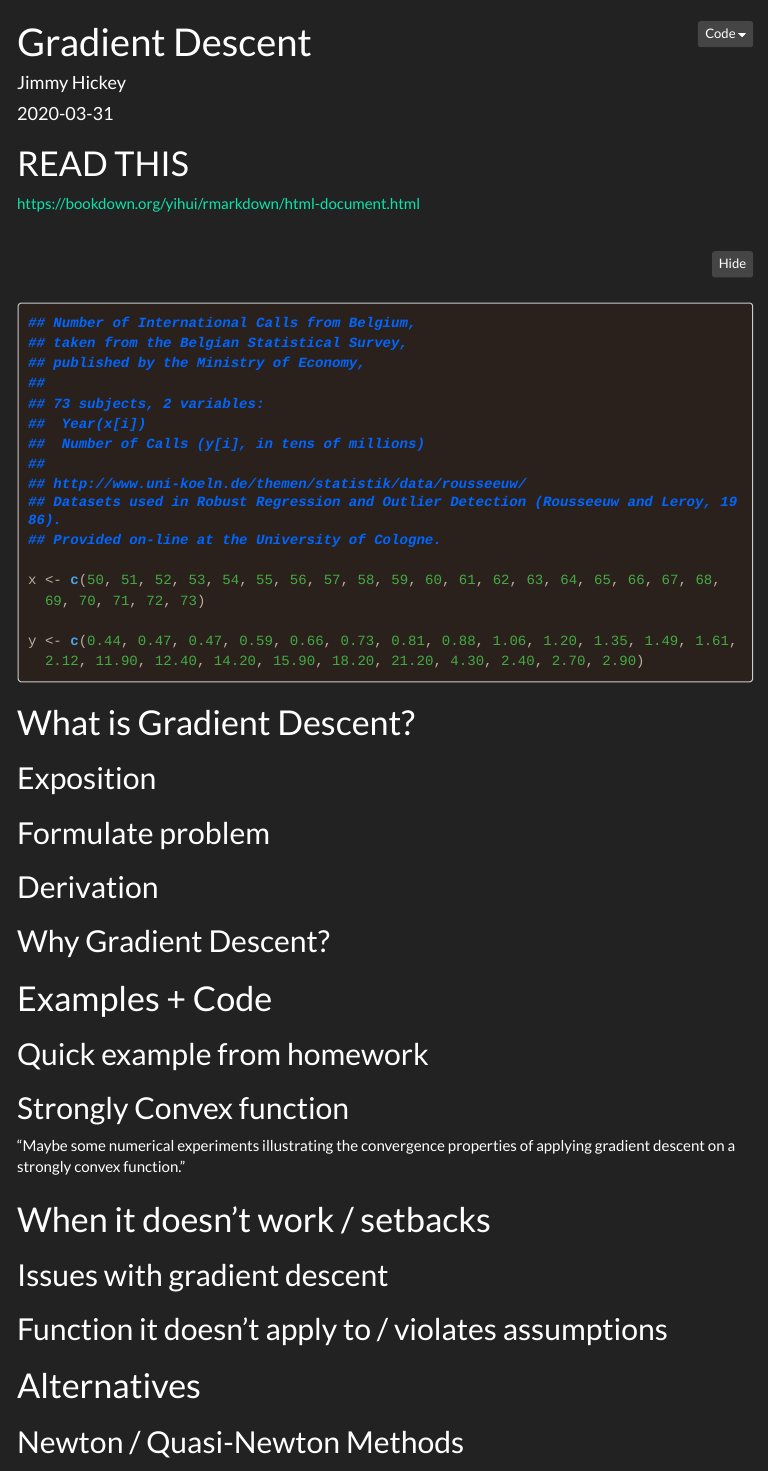
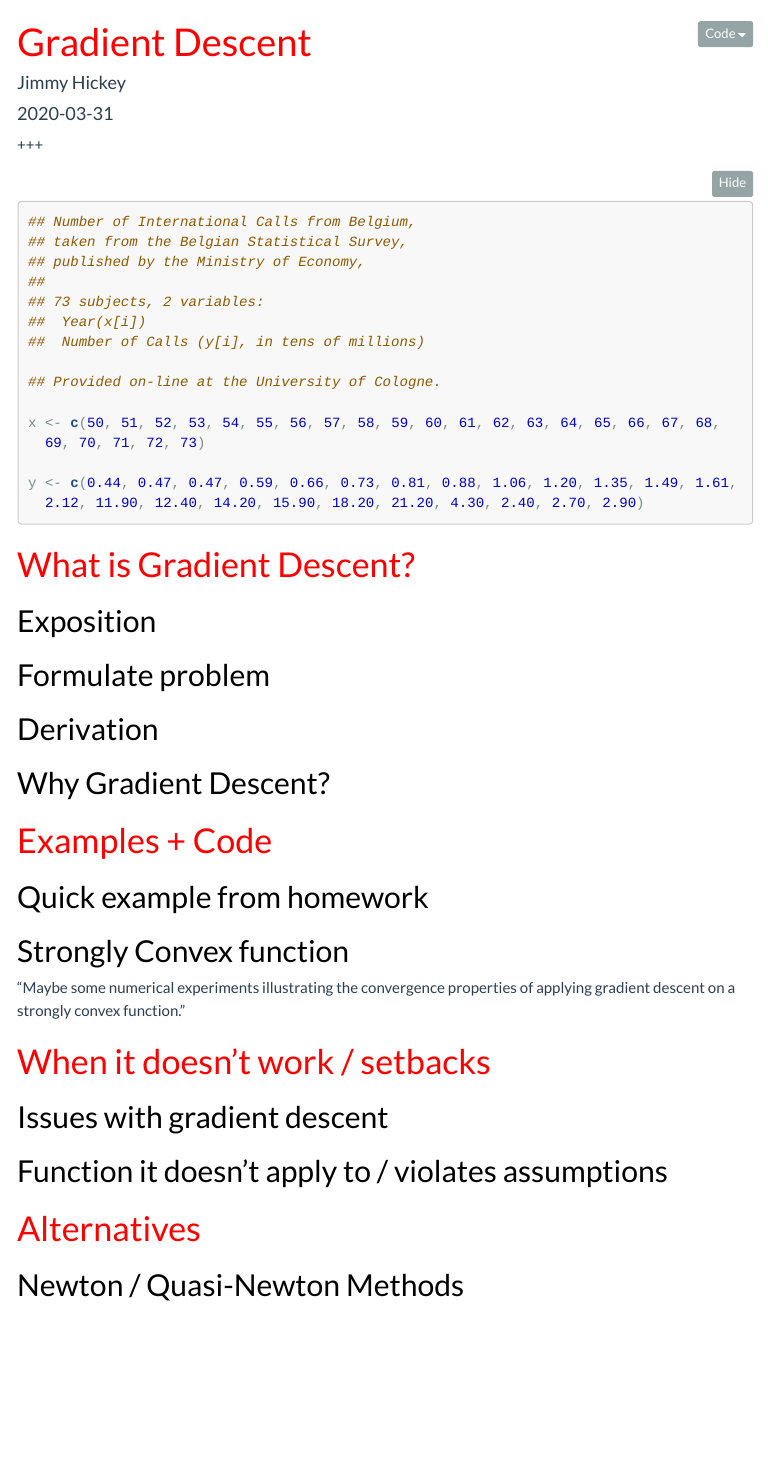
Before and after one commit to JimmyJHickey/ST790, an R Markdown document (mini_project/gradient_descent.Rmd): the page in a window 1100 px wide, from its top. The pictures show the output file mini_project/gradient_descent.html that the author committed with the source, opened offline; menus at the side of the page are left out; long lines of code are wrapped.

Commit message:
spending too much time on CSS

````diff
--- /dev/null
+++ b/mini_project/css/main.css
@@ -0,0 +1,8 @@
+h1, .tocify-header{
+  text-indent: 0px;
+  color: red;
+}
+
+h2, .tocify-subheader{
+  color: black;
+}
--- a/mini_project/gradient_descent.Rmd
+++ b/mini_project/gradient_descent.Rmd
@@ -4,8 +4,9 @@ author: "Jimmy Hickey"
 date: "2020-03-31"
 output:
  html_document:
-  theme: darkly
-  highlight: espresso
+  css: css/main.css
+  theme: flatly
+  highlight: tango
   toc: true
   toc_float:
    collapsed: true
@@ -17,9 +18,10 @@ output:
   keep_md: true
 ---
 
-# READ THIS
++++
 
-https://bookdown.org/yihui/rmarkdown/html-document.html
+
+
 
 
 ```{r, echo=TRUE}
@@ -30,9 +32,7 @@ https://bookdown.org/yihui/rmarkdown/html-document.html
 ## 73 subjects, 2 variables:
 ##  Year(x[i])
 ##  Number of Calls (y[i], in tens of millions)
-##
-## http://www.uni-koeln.de/themen/statistik/data/rousseeuw/
-## Datasets used in Robust Regression and Outlier Detection (Rousseeuw and Leroy, 1986).
+
 ## Provided on-line at the University of Cologne.
 
 x <- c(50, 51, 52, 53, 54, 55, 56, 57, 58, 59, 60, 61, 62, 63, 64, 65, 66, 67, 68,
````
Also changed, not shown: mini_project/gradient_descent.html, mini_project/gradient_descent.md.
